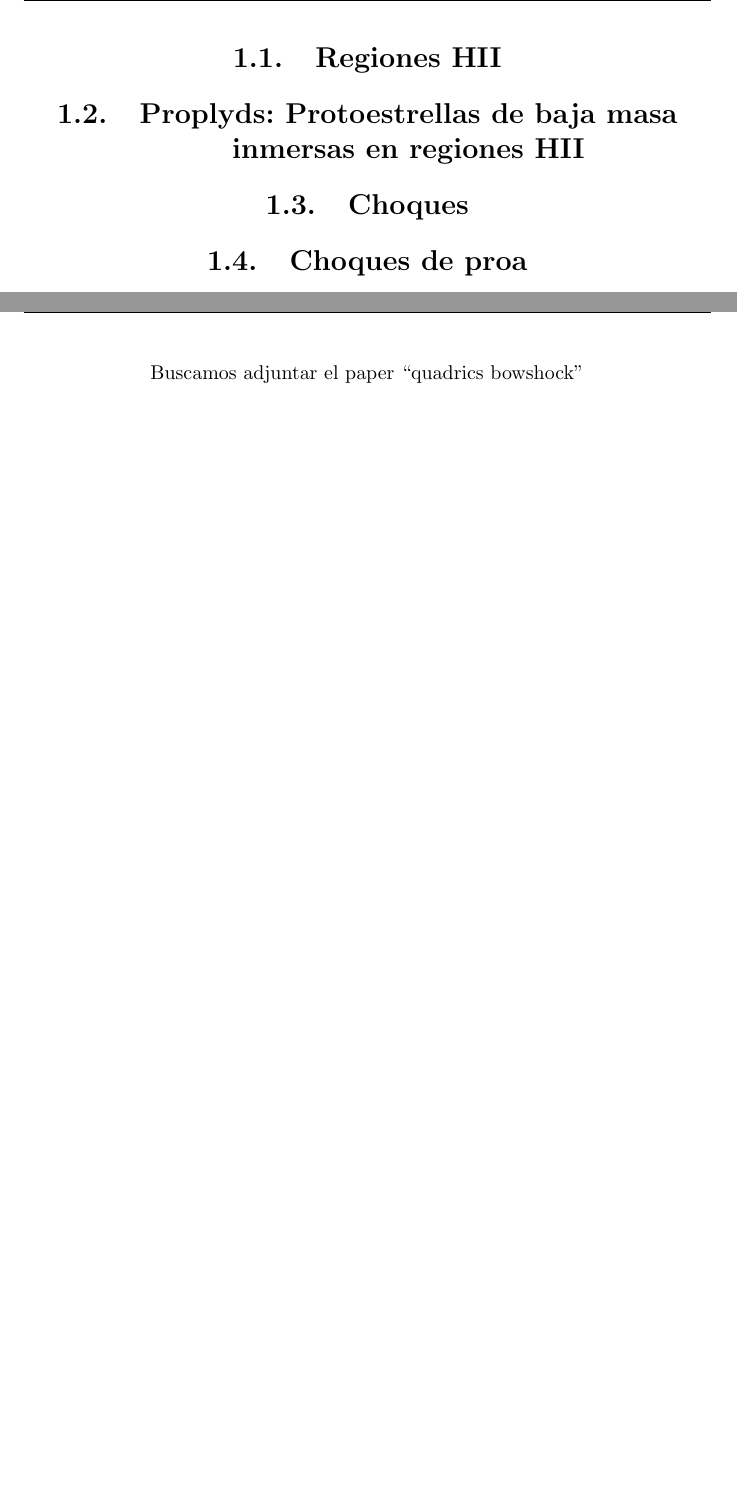
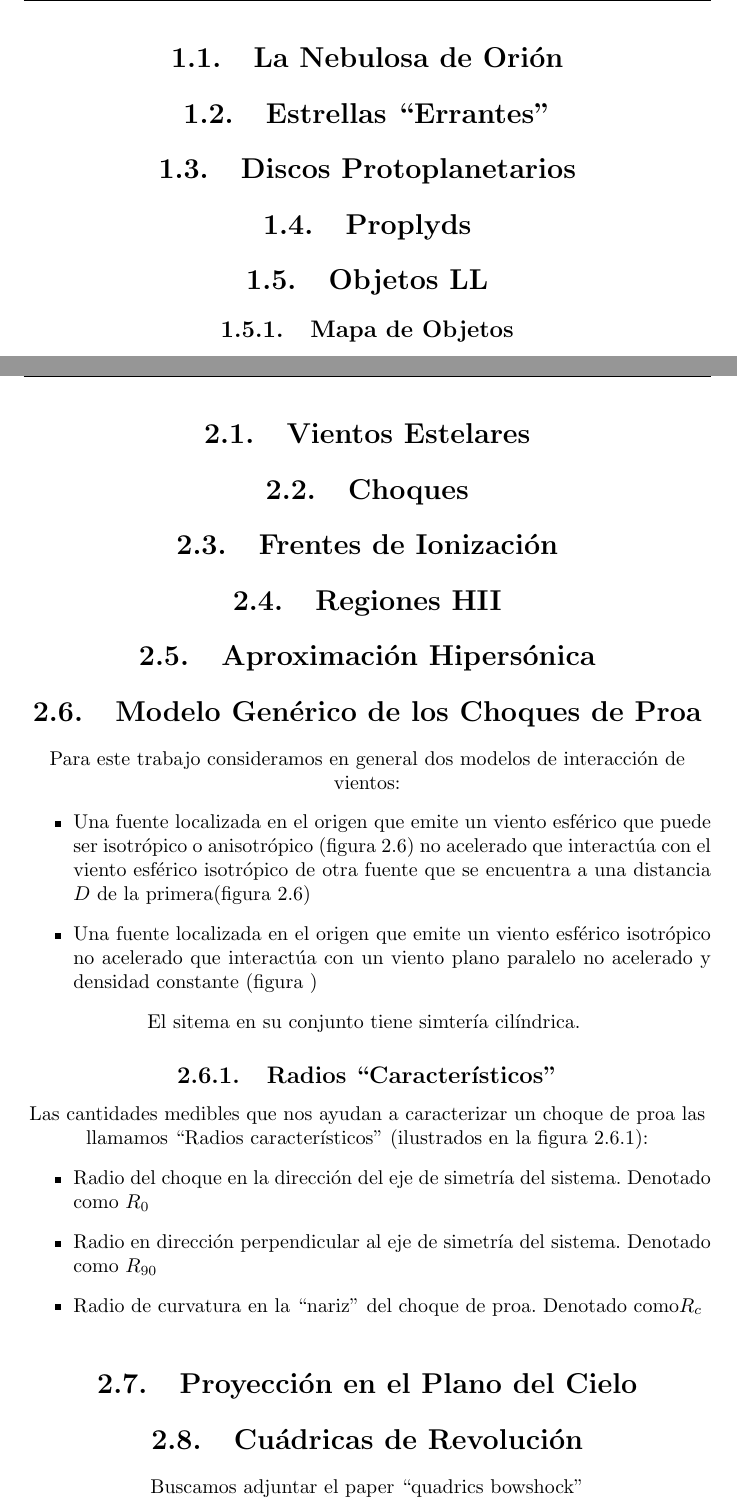
Before and after one commit to Lxndrs/Thesis, a LaTeX thesis (orion_tesis.tex, which reads chapter1.tex, chapter2.tex): two parts of pages 8 and 10 of 19 before the commit and two parts of pages 8 and 10 of 21 after it, joined at a grey line, cut at the place of the change, the shorter picture padded with empty space. Compiled offline with pdfLaTeX; a LaTeX package or settings file that is missing is left out; a missing bibliography style is replaced by a similar one.

Commit message:
Work in chapter 2, ``generic model'' section.
- Write about the bow shocks general model
- Write about characteristic radii
- Insert some figures from 1st paper

```diff
--- a/chapter1.tex
+++ b/chapter1.tex
@@ -1,7 +1,6 @@
-\section{Regiones HII}
-
-\section{Proplyds: Protoestrellas de baja masa inmersas en regiones HII}
-
-\section{Choques}
-
-\section{Choques de proa}
+\section{La Nebulosa de Ori\'on}
+\section{Estrellas ``Errantes''}
+\section{Discos Protoplanetarios}
+\section{Proplyds}
+\section{Objetos LL}
+\subsection{Mapa de Objetos}
--- a/chapter2.tex
+++ b/chapter2.tex
@@ -0,0 +1,21 @@
+\section{Vientos Estelares}
+\section{Choques}
+\section{Frentes de Ionizaci\'on}
+\section{Regiones HII}
+\section{Aproximación Hipers\'onica}
+\label{sec:hipersonica}
+\section{Modelo Genérico de los Choques de Proa}
+\label{sec:Modelo-generico}
+Para este trabajo consideramos en general dos modelos de
+interacci\'on  de vientos:
+\begin{itemize}
+\item Una fuente localizada en el origen que emite un viento esf\'erico
+  que puede ser isotr\'opico o anisotr\'opico (figura
+  \ref{fig:isotropic-aniso}) no acelerado que interact\'ua con el viento
+  esf\'erico isotr\'opico de otra fuente que se encuentra a una distancia
+  $D$ de la primera(figura \ref{fig:crw-esquema})
+\item Una fuente localizada en el origen que emite un viento esf\'erico
+  isotr\'opico no acelerado que interact\'ua con un viento plano paralelo
+  no acelerado y densidad constante (figura )
+\end{itemize}
+El sitema en su conjunto tiene simter\'ia cil\'indrica.
@@ -0,0 +31 @@
+\end{figure}
@@ -0,0 +37,13 @@
+\subsection{Radios ``Caracter\'isticos''}
+
+Las cantidades medibles que nos ayudan a caracterizar un choque de proa las
+llamamos ``Radios caracter\'isticos'' (ilustrados en la figura
+\ref{fig:char-radii}):
+\begin{itemize}
+\item Radio del choque en la direcci\'on del eje de simetr\'ia del sistema.
+  Denotado como $R_0$
+\item Radio en direcci\'on perpendicular al eje de simetr\'ia del sistema.
+  Denotado como $R_{90}$
+\item Radio de curvatura en la ``nariz'' del choque de proa. Denotado
+  como$ R_c$
+\end{itemize}
@@ -1 +56,8 @@
+\end{figure}
+
+
+
+\section{Proyecci\'on en el Plano del Cielo}
+\section{Cu\'adricas de Revoluci\'on}
+
 Buscamos adjuntar el paper ``quadrics bowshock''
```
Also changed, not shown: orion_tesis.tex (+1 -1 lines), Figures/anisotropic-arrows.pdf (added), Figures/bowshock-crw-variables.pdf (added), Figures/characteristic-radii.pdf (added), README.md, orion_tesis.pdf, chapter2.tex (20 more changed lines), 1 other file.
